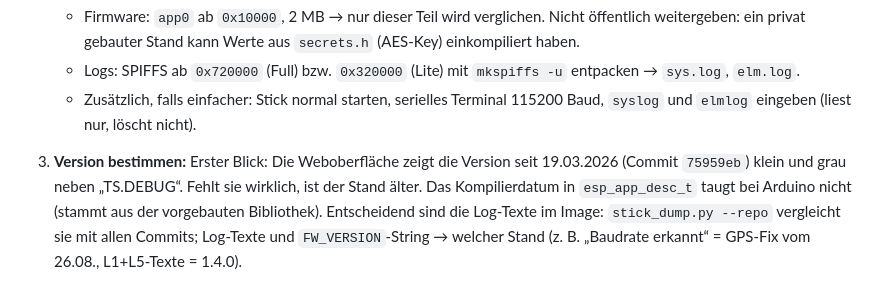
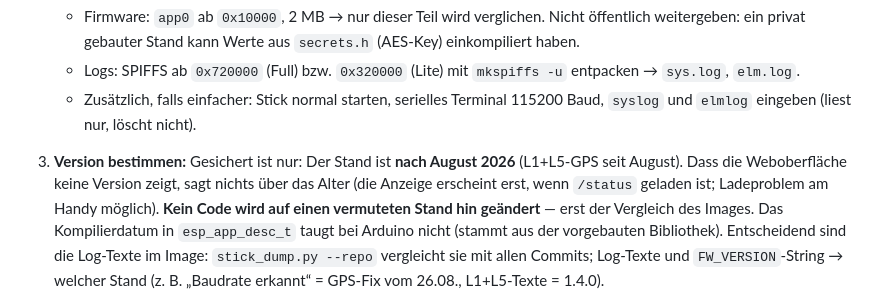
Before and after one commit to IDmate-app/IDTelemetry, a Markdown page: ROADMAP.md, the part around the change. GitHub-like rendering.

Commit message:
Roadmap: keine Annahme zum Stick-Stand

```diff
--- a/ROADMAP.md
+++ b/ROADMAP.md
@@ -49,9 +49,11 @@ Commit-Vergleich über die Texte der Firmware).
    - Zusätzlich, falls einfacher: Stick normal starten, serielles Terminal
      115200 Baud, `syslog` und `elmlog` eingeben (liest nur, löscht nicht).
 
-3. **Version bestimmen:** Erster Blick: Die Weboberfläche zeigt die Version
-   seit 19.03.2026 (Commit `75959eb`) klein und grau neben „TS.DEBUG“. Fehlt sie
-   wirklich, ist der Stand älter. Das Kompilierdatum in `esp_app_desc_t` taugt
+3. **Version bestimmen:** Gesichert ist nur: Der Stand ist **nach August 2026**
+   (L1+L5-GPS seit August). Dass die Weboberfläche keine Version zeigt, sagt
+   nichts über das Alter (die Anzeige erscheint erst, wenn `/status` geladen
+   ist; Ladeproblem am Handy möglich). **Kein Code wird auf einen vermuteten
+   Stand hin geändert** — erst der Vergleich des Images. Das Kompilierdatum in `esp_app_desc_t` taugt
    bei Arduino nicht (stammt aus der vorgebauten Bibliothek). Entscheidend
    sind die Log-Texte im Image: `stick_dump.py --repo` vergleicht sie mit
    allen Commits; Log-Texte und `FW_VERSION`-String → welcher Stand (z. B. „Baudrate erkannt“ = GPS-Fix vom
```
Also changed, not shown: docs/LADEPAUSE.md (+3 -1 lines).
